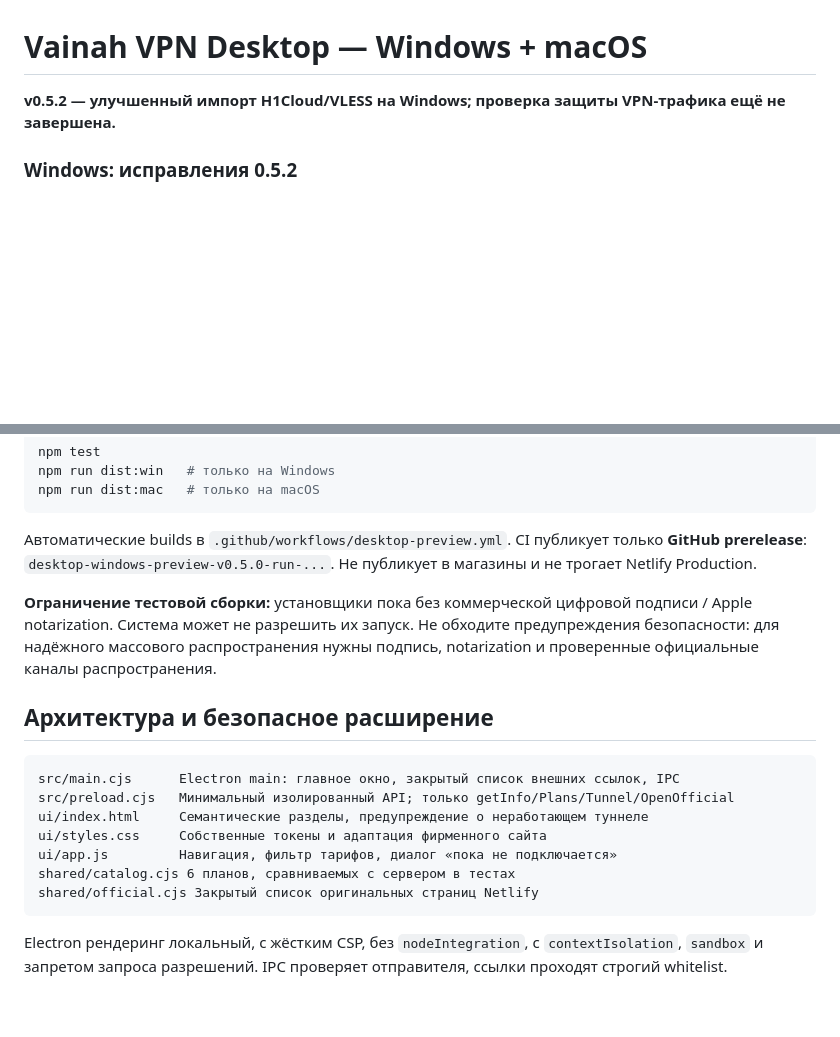
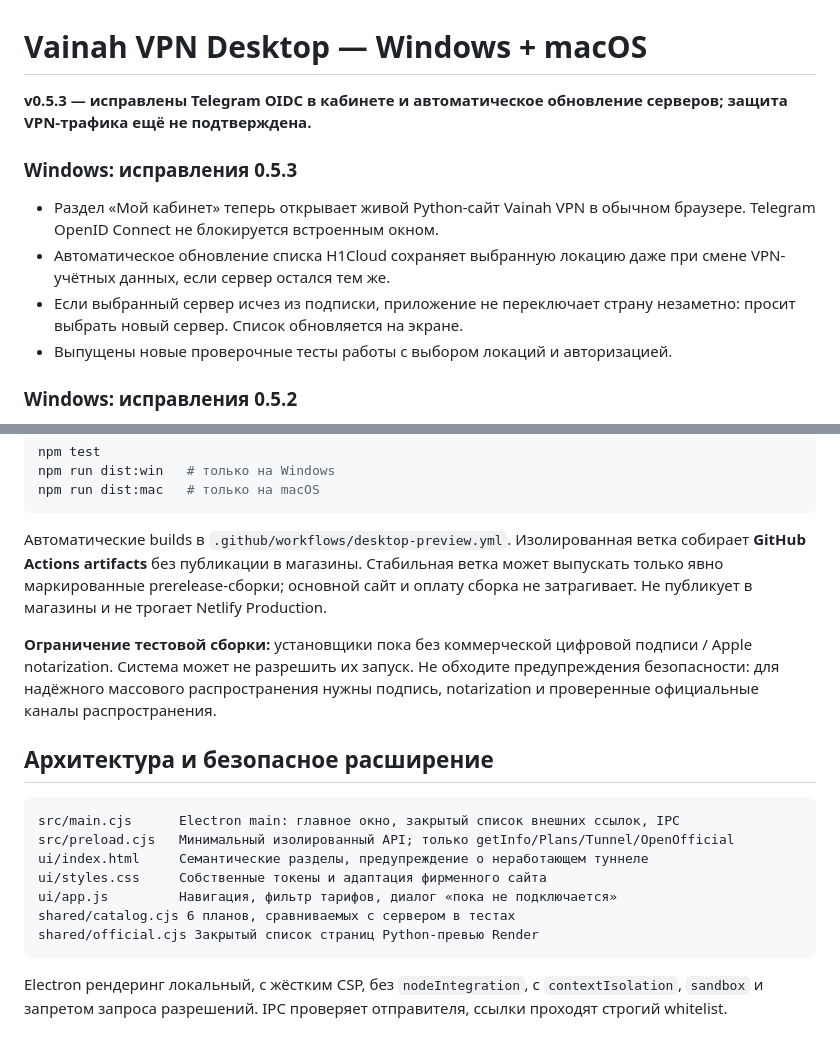
Before and after one commit to isaevarbi822-hub/Vainahvpn_bot, a Markdown page: desktop/README.md, 2 parts joined by grey strips. Drawn GitHub-style; blank space fills up the shorter version.

Commit message:
release(windows): version 0.5.3 with working OIDC account and stable server refresh

````diff
--- a/desktop/README.md
+++ b/desktop/README.md
@@ -1,6 +1,17 @@
 # Vainah VPN Desktop — Windows + macOS
 
-**v0.5.2 — улучшенный импорт H1Cloud/VLESS на Windows; проверка защиты VPN-трафика ещё не завершена.**
+**v0.5.3 — исправлены Telegram OIDC в кабинете и автоматическое обновление серверов; защита VPN-трафика ещё не подтверждена.**
+
+### Windows: исправления 0.5.3
+
+- Раздел «Мой кабинет» теперь открывает живой Python-сайт Vainah VPN
+  в обычном браузере. Telegram OpenID Connect не блокируется встроенным окном.
+- Автоматическое обновление списка H1Cloud сохраняет выбранную локацию даже
+  при смене VPN-учётных данных, если сервер остался тем же.
+- Если выбранный сервер исчез из подписки, приложение не переключает страну
+  незаметно: просит выбрать новый сервер. Список обновляется на экране.
+- Выпущены новые проверочные тесты работы с выбором локаций и авторизацией.
+
 
 ### Windows: исправления 0.5.2
 
@@ -62,8 +73,7 @@ npm run dist:mac   # только на macOS
 ```
 
 Автоматические builds в `.github/workflows/desktop-preview.yml`.
-CI публикует только **GitHub prerelease**:
-`desktop-windows-preview-v0.5.0-run-...`. Не публикует в магазины
+Изолированная ветка собирает **GitHub Actions artifacts** без публикации в магазины. Стабильная ветка может выпускать только явно маркированные prerelease-сборки; основной сайт и оплату сборка не затрагивает. Не публикует в магазины
 и не трогает Netlify Production.
 
 **Ограничение тестовой сборки:** установщики пока без
@@ -81,7 +91,7 @@ ui/index.html     Семантические разделы, предупреж
 ui/styles.css     Собственные токены и адаптация фирменного сайта
 ui/app.js         Навигация, фильтр тарифов, диалог «пока не подключается»
 shared/catalog.cjs 6 планов, сравниваемых с сервером в тестах
-shared/official.cjs Закрытый список оригинальных страниц Netlify
+shared/official.cjs Закрытый список страниц Python-превью Render
 ```
 
 Electron рендеринг локальный, с жёстким CSP, без
````
